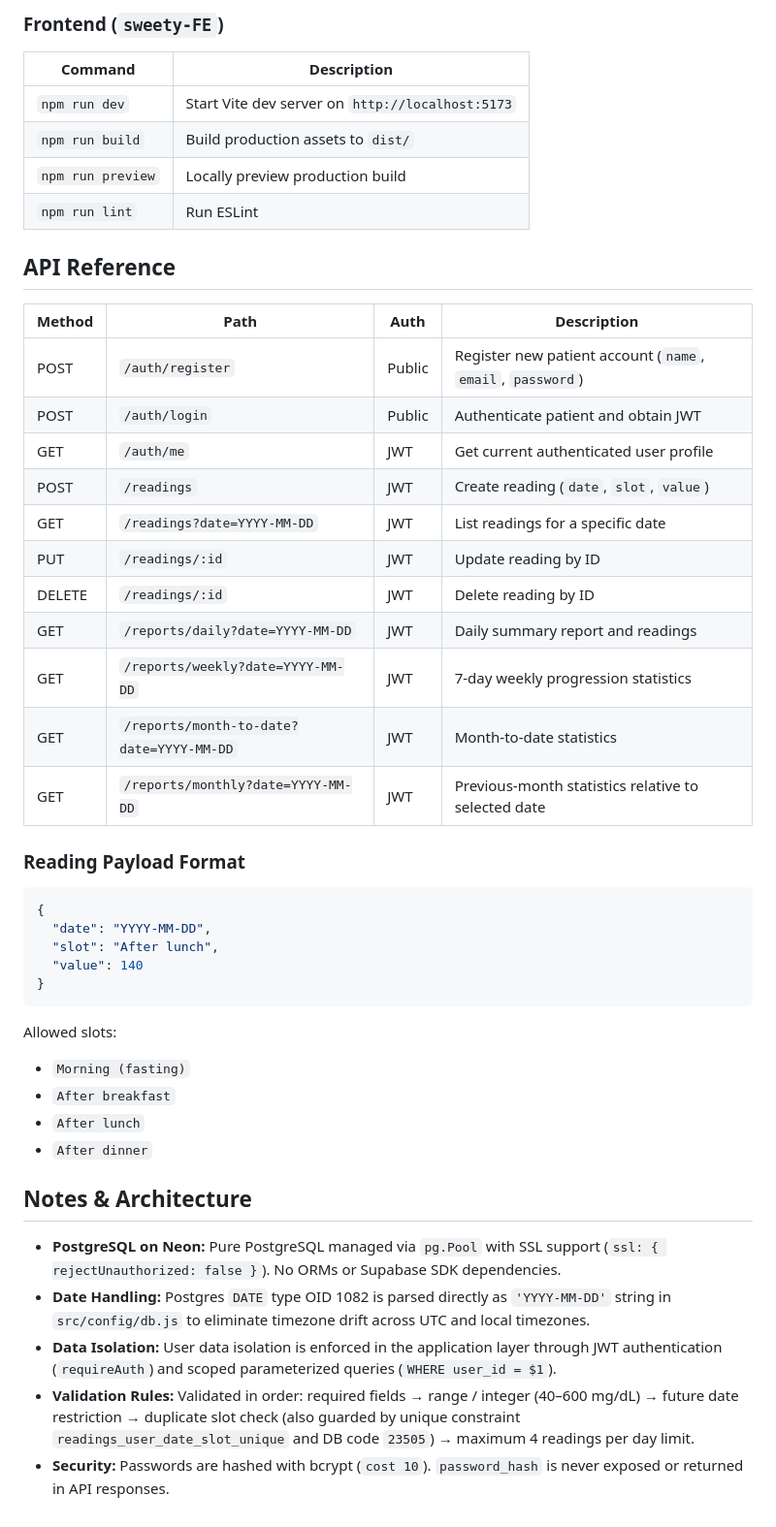
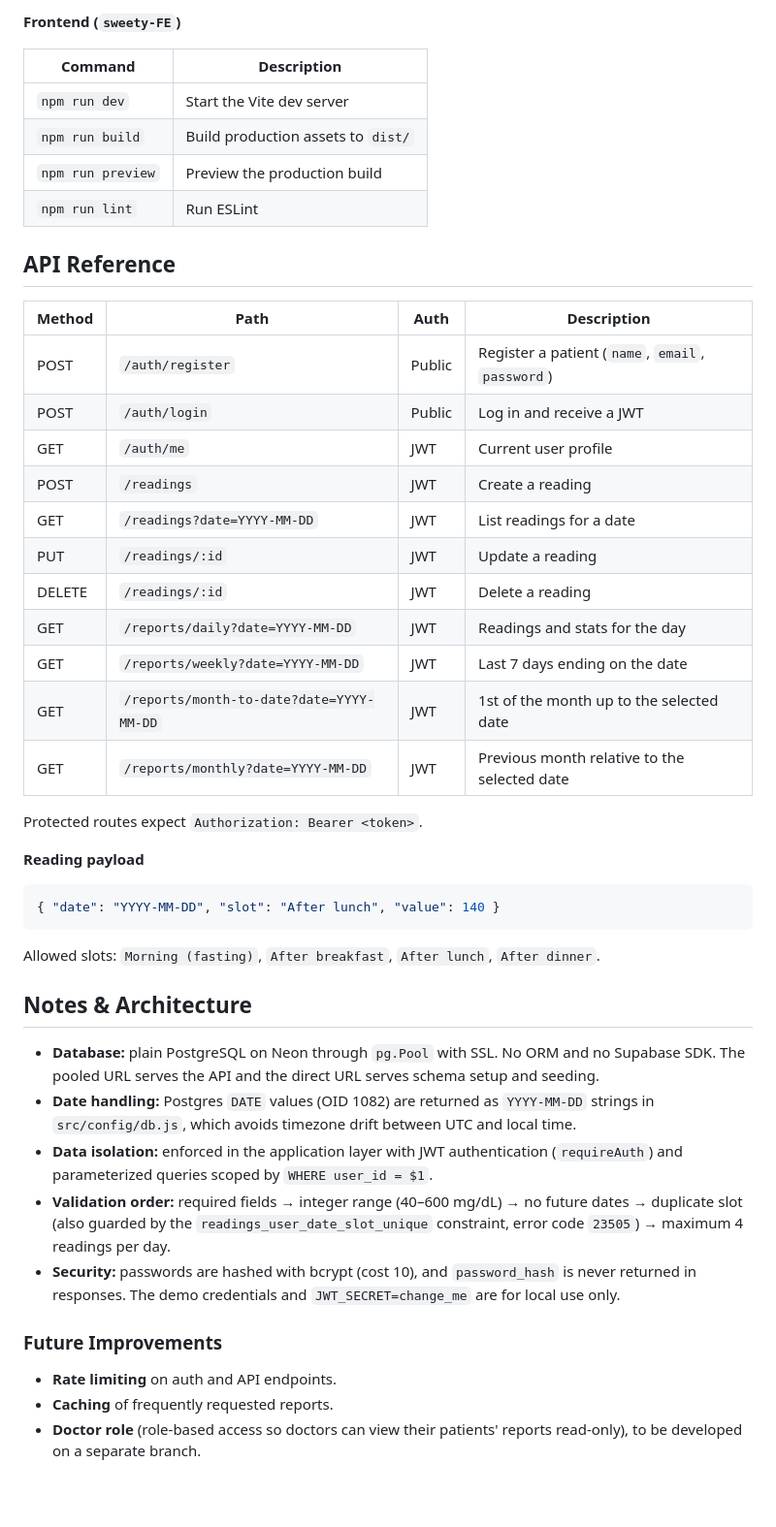
Before and after one commit to Inzimamul-haq/Sweety, a Markdown page: README.md, the part around one of its changes. Shown at 97% size. Rendered like a GitHub page; blank space fills up the shorter version.

````diff
--- a/README.md
+++ b/README.md
@@ -91,47 +131,49 @@ npm run dev
 
-### Frontend (`sweety-FE`)
+**Frontend (`sweety-FE`)**
+
 | Command | Description |
 |---|---|
-| `npm run dev` | Start Vite dev server on `http://localhost:5173` |
+| `npm run dev` | Start the Vite dev server |
 | `npm run build` | Build production assets to `dist/` |
-| `npm run preview` | Locally preview production build |
+| `npm run preview` | Preview the production build |
 | `npm run lint` | Run ESLint |
 
 ## API Reference
 
 | Method | Path | Auth | Description |
 |---|---|---|---|
-| POST | `/auth/register` | Public | Register new patient account (`name`, `email`, `password`) |
-| POST | `/auth/login` | Public | Authenticate patient and obtain JWT |
-| GET | `/auth/me` | JWT | Get current authenticated user profile |
-| POST | `/readings` | JWT | Create reading (`date`, `slot`, `value`) |
-| GET | `/readings?date=YYYY-MM-DD` | JWT | List readings for a specific date |
-| PUT | `/readings/:id` | JWT | Update reading by ID |
-| DELETE | `/readings/:id` | JWT | Delete reading by ID |
-| GET | `/reports/daily?date=YYYY-MM-DD` | JWT | Daily summary report and readings |
-| GET | `/reports/weekly?date=YYYY-MM-DD` | JWT | 7-day weekly progression statistics |
-| GET | `/reports/month-to-date?date=YYYY-MM-DD` | JWT | Month-to-date statistics |
-| GET | `/reports/monthly?date=YYYY-MM-DD` | JWT | Previous-month statistics relative to selected date |
+| POST | `/auth/register` | Public | Register a patient (`name`, `email`, `password`) |
+| POST | `/auth/login` | Public | Log in and receive a JWT |
+| GET | `/auth/me` | JWT | Current user profile |
+| POST | `/readings` | JWT | Create a reading |
+| GET | `/readings?date=YYYY-MM-DD` | JWT | List readings for a date |
+| PUT | `/readings/:id` | JWT | Update a reading |
+| DELETE | `/readings/:id` | JWT | Delete a reading |
+| GET | `/reports/daily?date=YYYY-MM-DD` | JWT | Readings and stats for the day |
+| GET | `/reports/weekly?date=YYYY-MM-DD` | JWT | Last 7 days ending on the date |
+| GET | `/reports/month-to-date?date=YYYY-MM-DD` | JWT | 1st of the month up to the selected date |
+| GET | `/reports/monthly?date=YYYY-MM-DD` | JWT | Previous month relative to the selected date |
 
-### Reading Payload Format
+Protected routes expect `Authorization: Bearer <token>`.
+
+**Reading payload**
+
 ```json
-{
-  "date": "YYYY-MM-DD",
-  "slot": "After lunch",
-  "value": 140
-}
+{ "date": "YYYY-MM-DD", "slot": "After lunch", "value": 140 }
 ```
 
-Allowed slots:
-- `Morning (fasting)`
-- `After breakfast`
-- `After lunch`
-- `After dinner`
+Allowed slots: `Morning (fasting)`, `After breakfast`, `After lunch`, `After dinner`.
 
 ## Notes & Architecture
 
-- **PostgreSQL on Neon:** Pure PostgreSQL managed via `pg.Pool` with SSL support (`ssl: { rejectUnauthorized: false }`). No ORMs or Supabase SDK dependencies.
-- **Date Handling:** Postgres `DATE` type OID 1082 is parsed directly as `'YYYY-MM-DD'` string in `src/config/db.js` to eliminate timezone drift across UTC and local timezones.
-- **Data Isolation:** User data isolation is enforced in the application layer through JWT authentication (`requireAuth`) and scoped parameterized queries (`WHERE user_id = $1`).
-- **Validation Rules:** Validated in order: required fields → range / integer (40–600 mg/dL) → future date restriction → duplicate slot check (also guarded by unique constraint `readings_user_date_slot_unique` and DB code `23505`) → maximum 4 readings per day limit.
-- **Security:** Passwords are hashed with bcrypt (`cost 10`). `password_hash` is never exposed or returned in API responses.
+- **Database:** plain PostgreSQL on Neon through `pg.Pool` with SSL. No ORM and no Supabase SDK. The pooled URL serves the API and the direct URL serves schema setup and seeding.
+- **Date handling:** Postgres `DATE` values (OID 1082) are returned as `YYYY-MM-DD` strings in `src/config/db.js`, which avoids timezone drift between UTC and local time.
+- **Data isolation:** enforced in the application layer with JWT authentication (`requireAuth`) and parameterized queries scoped by `WHERE user_id = $1`.
+- **Validation order:** required fields → integer range (40–600 mg/dL) → no future dates → duplicate slot (also guarded by the `readings_user_date_slot_unique` constraint, error code `23505`) → maximum 4 readings per day.
+- **Security:** passwords are hashed with bcrypt (cost 10), and `password_hash` is never returned in responses. The demo credentials and `JWT_SECRET=change_me` are for local use only.
+
+### Future Improvements
+
+- **Rate limiting** on auth and API endpoints.
+- **Caching** of frequently requested reports.
+- **Doctor role** (role-based access so doctors can view their patients' reports read-only), to be developed on a separate branch.
````
Also changed, not shown: other parts of README.md (+73 -33 lines), sweety-FE/README.md (deleted, +0 -11 lines), screenshots/login.png (added), screenshots/reading.png (added), screenshots/report.png (added), 4 other files.
